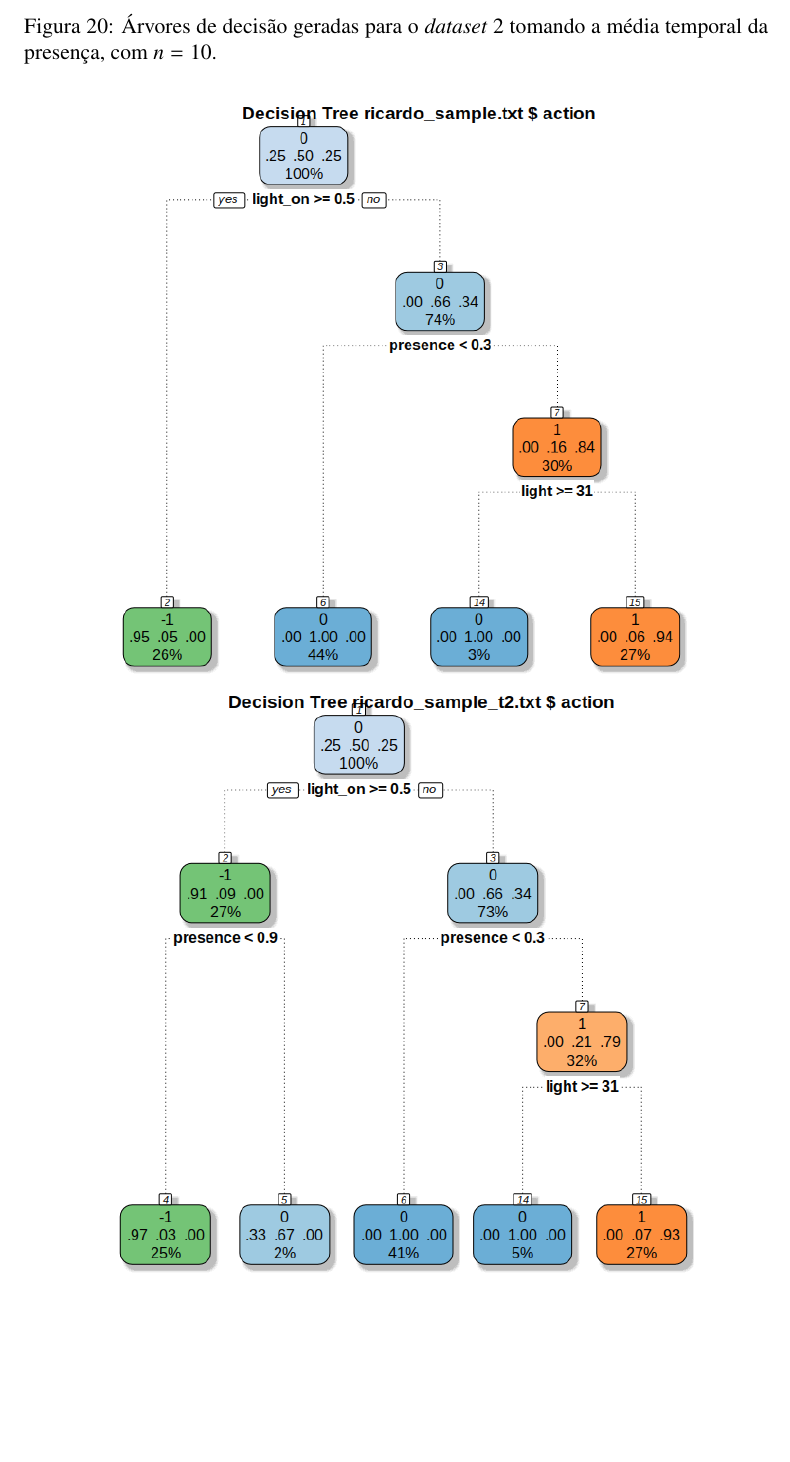
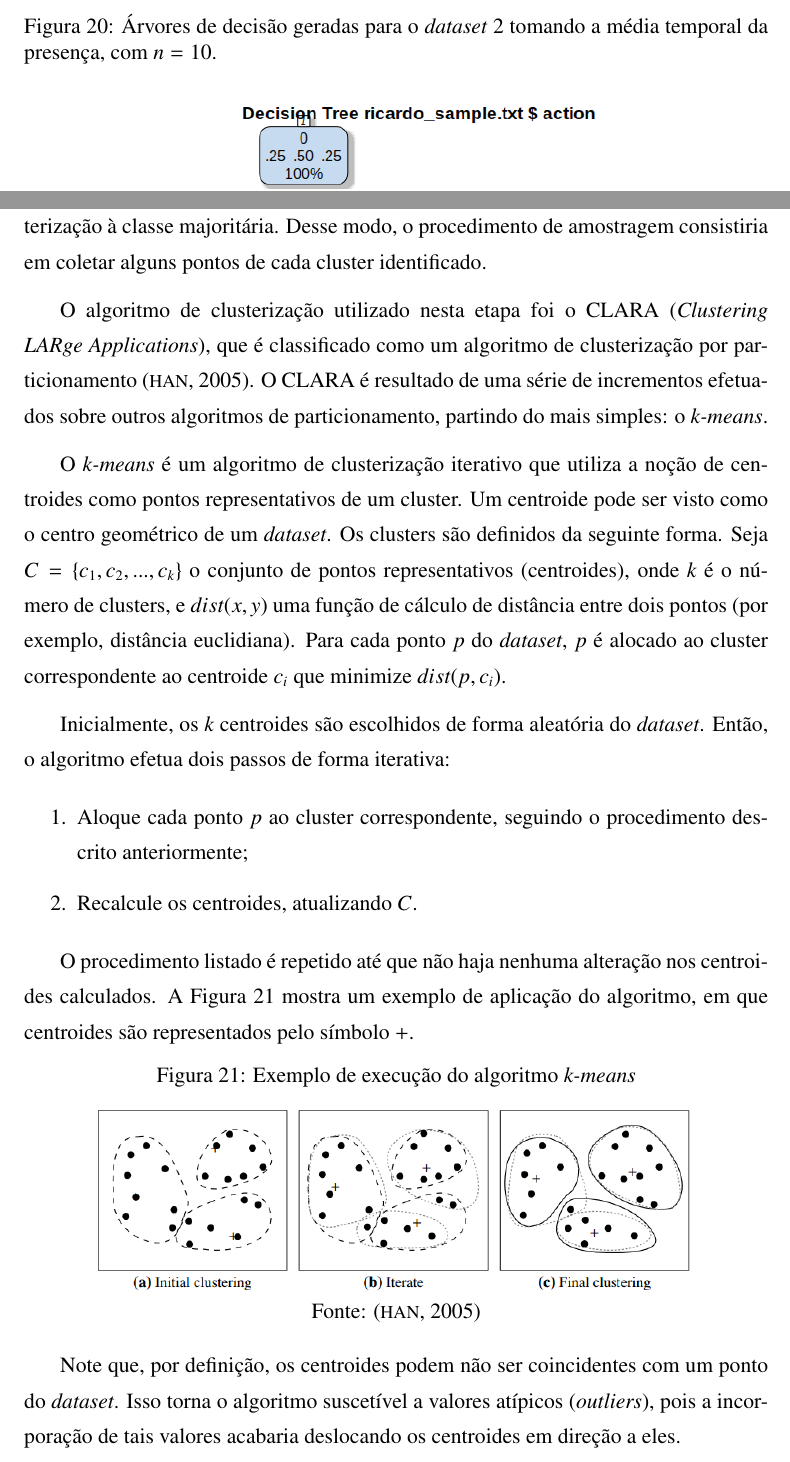
Before and after one commit to fabio-muramatsu/relatorio_tcc, a LaTeX document (monografia.tex, which reads texto/04serviconuvem.tex): part of page 66 of 69 before the commit and two parts of pages 66 and 67 of 71 after it, the two joined at a grey line, cut so that both start at the same text, the shorter picture padded with empty space. Compiled offline with pdfLaTeX; the source files are stored in an older character set and shown here as Unicode; a LaTeX package or settings file that is missing is left out.

Commit message:
Adicionada explicação sobre clustering

```diff
--- a/texto/04serviconuvem.tex
+++ b/texto/04serviconuvem.tex
@@ -240,3 +240,29 @@ No caso da segunda árvore da Figura \ref{fig:teste_5_1}, tem-se as regras:
 \end{itemize}
 
 Observe que a primeira árvore obtida gerou regras ótimas, levando em conta os \textit{datasets} utilizados. A segunda, no entanto, ainda sugeria regras que simplesmente apagavam a luz quando ela estivesse acesa. Este problema é similar ao obtido no teste \ref{subsubsec:elim_pts_sem_acao}, e provavelmente se deve ao fato de não terem sido escolhidos pontos suficientes da classe Ação=0 no processo de \textit{undersampling}.
+
+\subsubsection{\textit{Undersampling} com clusterização}
+Uma maneira de melhorar o processo de \textit{undersampling}, de modo que os dados coletados representem mais fielmente o \textit{dataset} original, seria aplicar técnicas de clusterização à classe majoritária. Desse modo, o procedimento de amostragem consistiria em coletar alguns pontos de cada cluster identificado.
+
+O algoritmo de clusterização utilizado nesta etapa foi o CLARA (\textit{Clustering LARge Applications}), que é classificado como um algoritmo de clusterização por particionamento \cite{han2005}. O CLARA é resultado de uma série de incrementos efetuados sobre outros algoritmos de particionamento, partindo do mais simples: o \textit{k-means}.
+
+O \textit{k-means} é um algoritmo de clusterização iterativo que utiliza a noção de centroides como pontos representativos de um cluster. Um centroide pode ser visto como o centro geométrico de um \textit{dataset}. Os clusters são definidos da seguinte forma. Seja $C=\{c_1,c_2,...,c_k\}$ o conjunto de pontos representativos (centroides), onde $k$ é o número de clusters, e $dist(x,y)$ uma função de cálculo de distância entre dois pontos (por exemplo, distância euclidiana). Para cada ponto $p$ do \textit{dataset}, $p$ é alocado ao cluster correspondente ao centroide $c_i$ que minimize $dist(p,c_i)$.
+
+Inicialmente, os $k$ centroides são escolhidos de forma aleatória do \textit{dataset}. Então, o algoritmo efetua dois passos de forma iterativa:
+\begin{enumerate}
+	\item Aloque cada ponto $p$ ao cluster correspondente, seguindo o procedimento descrito anteriormente;
+	\item Recalcule os centroides, atualizando $C$.
+\end{enumerate}
+
+O procedimento listado é repetido até que não haja nenhuma alteração nos centroides calculados. A Figura \ref{fig:kmeans} mostra um exemplo de aplicação do algoritmo, em que centroides são representados pelo símbolo $+$.
+
+\begin{figure}[h]
+	\centering
+	\caption{Exemplo de execução do algoritmo \textit{k-means}}
+  \includegraphics[width=0.8\textwidth]{imagens/kmeans.png}
+  \label{fig:kmeans}
+
+  Fonte: \cite{han2005}
+\end{figure}
+
+Note que, por definição, os centroides podem não ser coincidentes com um ponto do \textit{dataset}. Isso torna o algoritmo suscetível a valores atípicos (\textit{outliers}), pois a incorporação de tais valores acabaria deslocando os centroides em direção a eles.
```
Also changed, not shown: imagens/kmeans.png (added), texto/04serviconuvem.tex (8 more changed lines).
